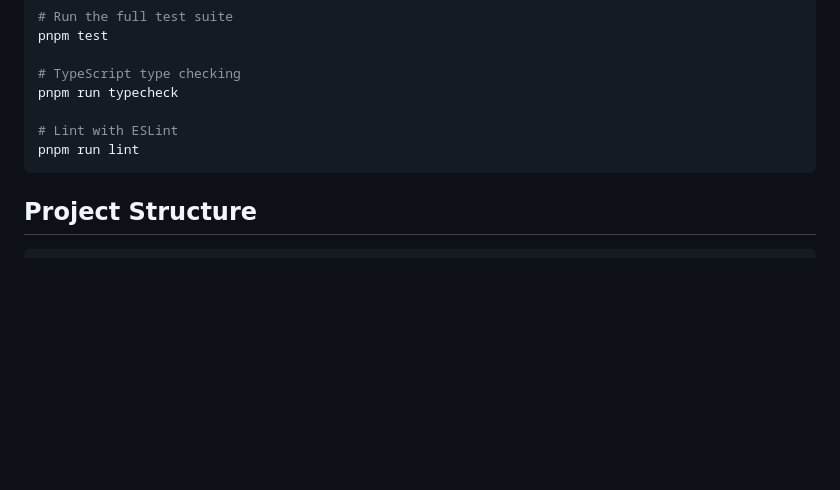
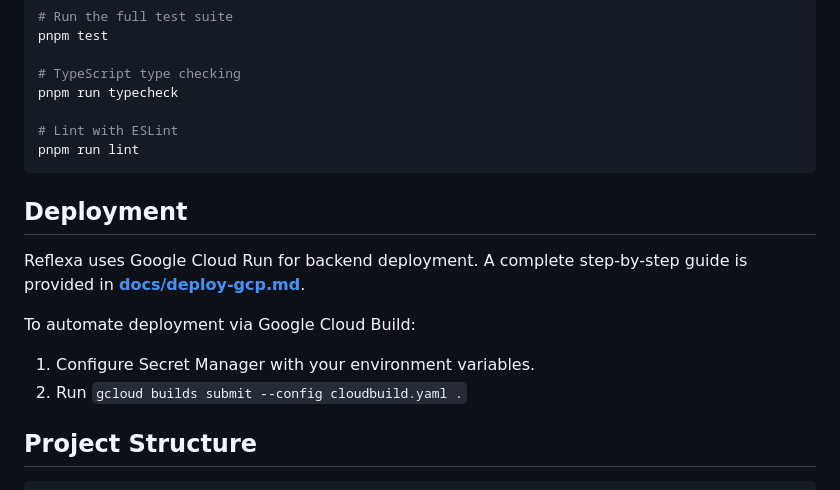
Before and after one commit to ANIRUDDH-001/Reflexa, a Markdown page: README.md, the part around the change. GitHub-like rendering; blank space fills up the shorter version.

Commit message:
docs: update deployment instructions for google cloud run

````diff
--- a/README.md
+++ b/README.md
@@ -171,6 +171,15 @@ pnpm run typecheck
 pnpm run lint
 ```
 
+## Deployment
+
+Reflexa uses Google Cloud Run for backend deployment. A complete step-by-step guide is provided in **[docs/deploy-gcp.md](./docs/deploy-gcp.md)**.
+
+To automate deployment via Google Cloud Build:
+
+1. Configure Secret Manager with your environment variables.
+2. Run `gcloud builds submit --config cloudbuild.yaml .`
+
 ## Project Structure
 
 ```
````
